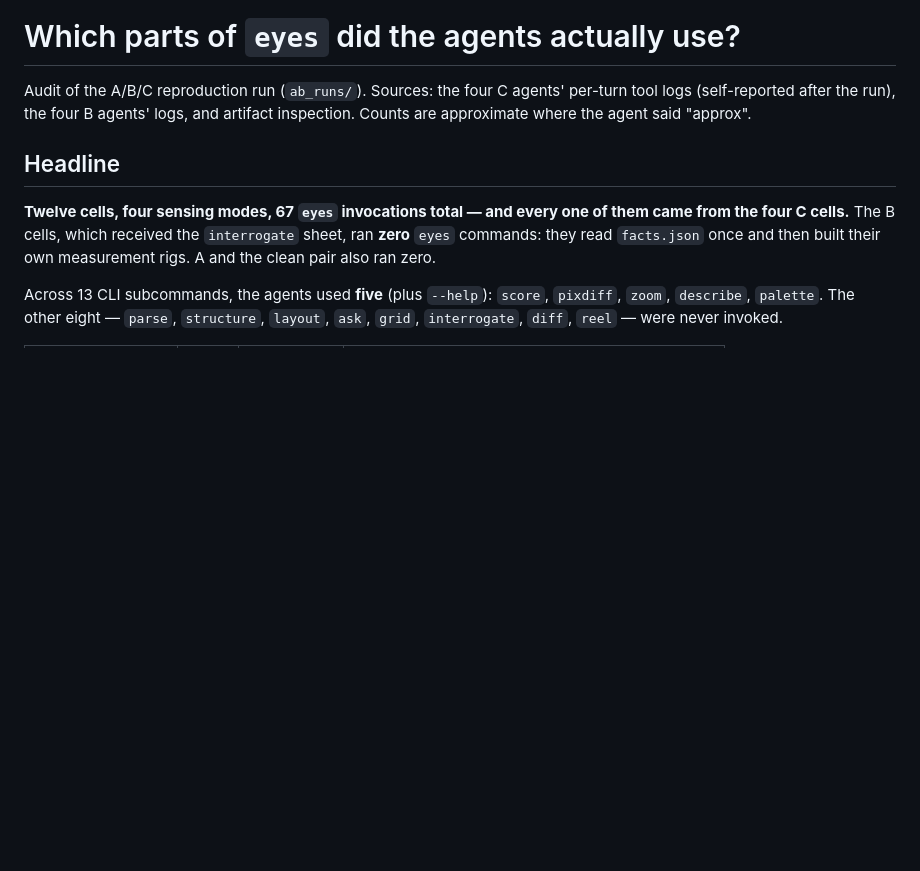
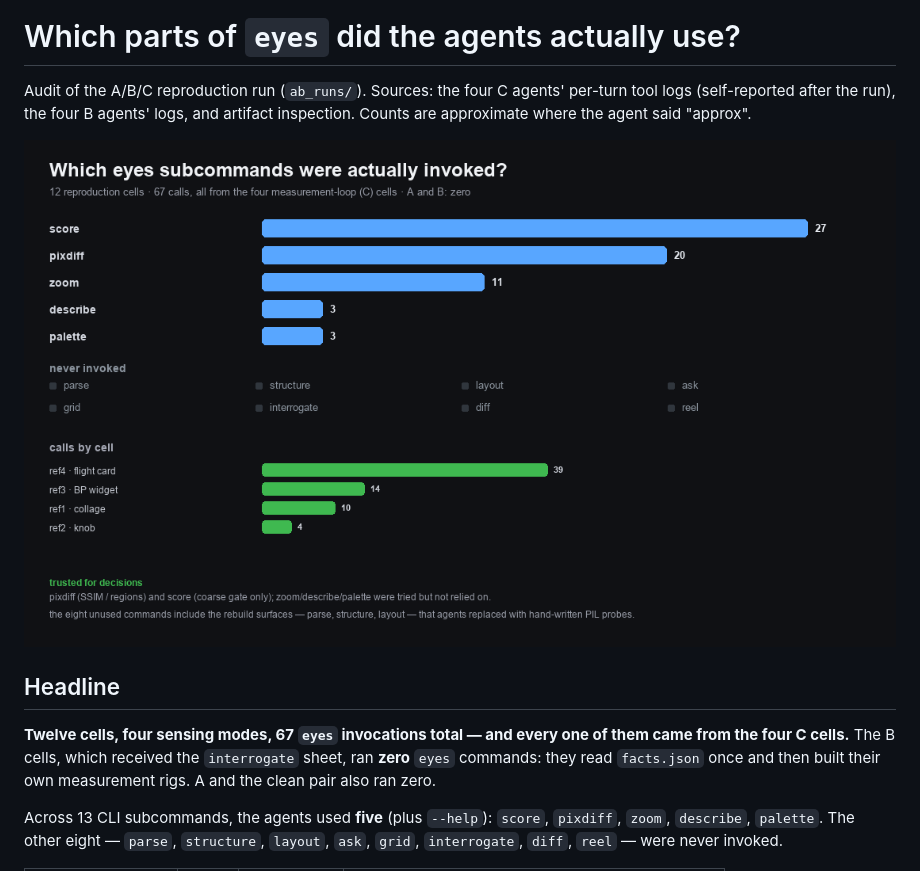
Before and after one commit to 6digit-studio/6digit-vision, a Markdown page: ab_runs/TOOL_USAGE.md, the part around the change. Rendered like a GitHub page; pictures changed too: ab_runs/tool_usage.png (added); blank space fills up the shorter version.

```diff
--- a/ab_runs/TOOL_USAGE.md
+++ b/ab_runs/TOOL_USAGE.md
@@ -3,6 +3,8 @@
 Audit of the A/B/C reproduction run (`ab_runs/`). Sources: the four C agents'
 per-turn tool logs (self-reported after the run), the four B agents' logs, and
 artifact inspection. Counts are approximate where the agent said "approx".
+
+![eyes subcommands actually invoked across the 12 cells](tool_usage.png)
 
 ## Headline
 
```
Also changed, not shown: README.md (+4 -4 lines), ab_runs/REPORT.md (+41 -14 lines), 11 other files.
